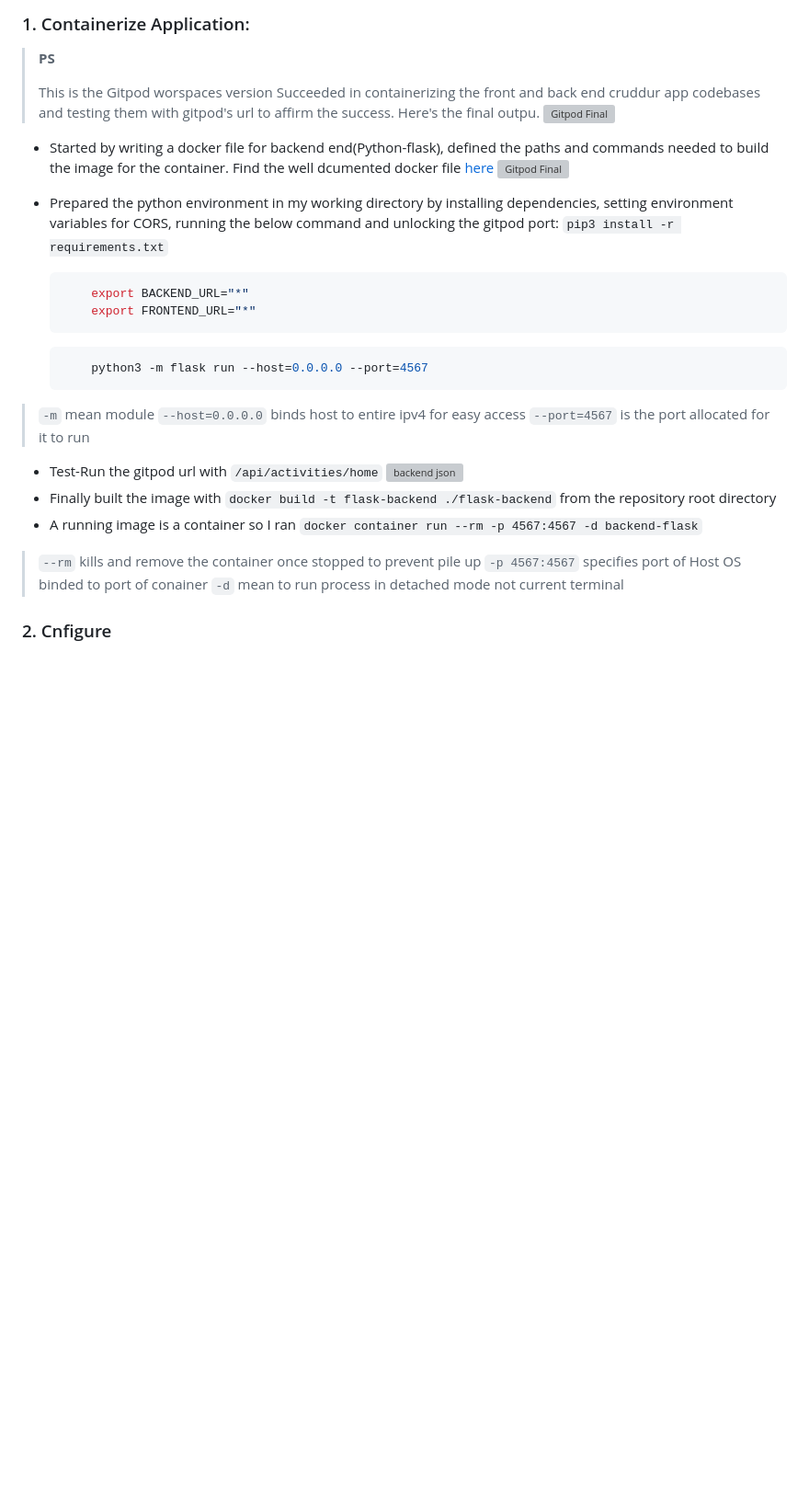
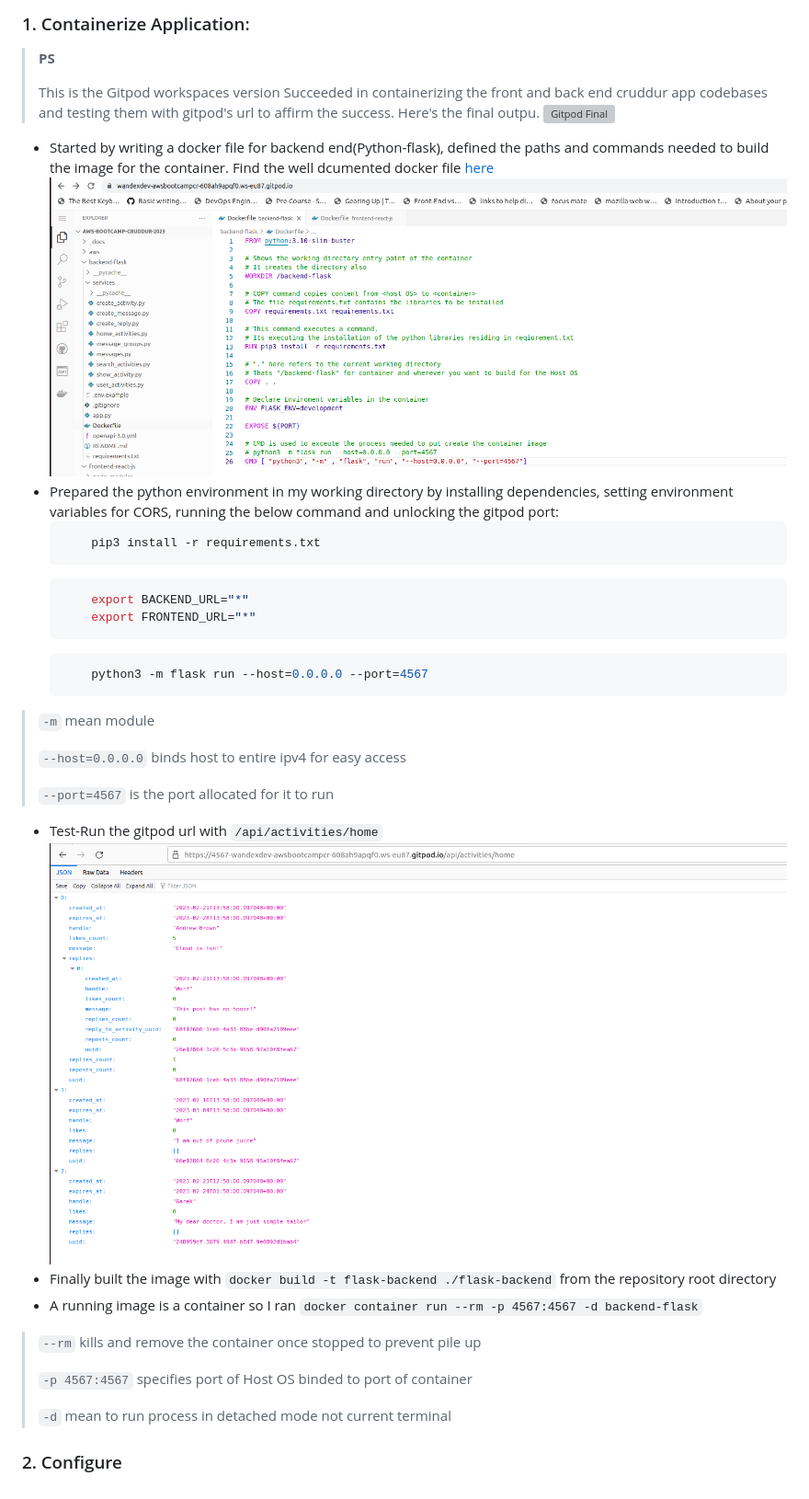
Before and after one commit to wandexdev/aws-bootcamp-cruddur-2023, a Markdown page: journal/week1.md, the part around the change. Shown: that part at 92% size. GitHub-like rendering; pictures changed too: journal/assets/wk1/backenddfile.png (added), journal/assets/wk1/jsonbackend.png (added); blank space fills up the shorter version; grey boxes are pictures that could not be loaded.

Commit message:
Fixed syntax and spelling errors

````diff
--- a/journal/week1.md
+++ b/journal/week1.md
@@ -8,14 +8,15 @@ Week 1 deep dived into functional use cases of docker. I started learning about
 ### 1. Containerize Application:
 > **PS**
 >
-> This is the Gitpod worspaces version
+> This is the Gitpod workspaces version
 Succeeded in containerizing the front and back end cruddur app codebases and testing them with gitpod's url to affirm the success. Here's the final outpu.
 ![Gitpod Final](assets/wk1/gitpodfinal.png)
 - Started by writing a docker file for backend end(Python-flask), defined the paths and commands needed to build the image for the container. Find the well dcumented docker file  [here](https://github.com/wandexdev/aws-bootcamp-cruddur-2023/blob/main/backend-flask/Dockerfile)
 ![Gitpod Final](assets/wk1/backenddfile.png)
 - Prepared the python environment in my working directory by installing dependencies, setting environment variables for CORS, running the below command and unlocking the gitpod port:
-    ```pip3 install -r requirements.txt```
-
+    ```shell
+        pip3 install -r requirements.txt
+    ```
     ```shell
         export BACKEND_URL="*"
         export FRONTEND_URL="*"
@@ -24,16 +25,21 @@ Succeeded in containerizing the front and back end cruddur app codebases and tes
         python3 -m flask run --host=0.0.0.0 --port=4567
     ```
 > ```-m``` mean module
+>
 > ```--host=0.0.0.0``` binds host to entire ipv4 for easy access
+>
 > ```--port=4567``` is the port allocated for it to run
 - Test-Run the gitpod url with ```/api/activities/home```
 ![backend json](assets/wk1/jsonbackend.png)
 - Finally built the image with ```docker build -t flask-backend ./flask-backend``` from the repository root directory
 - A running image is a container so I ran ```docker container run --rm -p 4567:4567 -d backend-flask```
+>
 > ```--rm``` kills and remove the container once stopped to prevent pile up
-> ```-p 4567:4567``` specifies port of Host OS binded to port of conainer
+>
+> ```-p 4567:4567``` specifies port of Host OS binded to port of container
+>
 > ```-d``` mean to run process in detached mode not current terminal
 
 <!--- place holder for ensuring environmet variables are saved-->
 
-### 2. Cnfigure
+### 2. Configure
````
